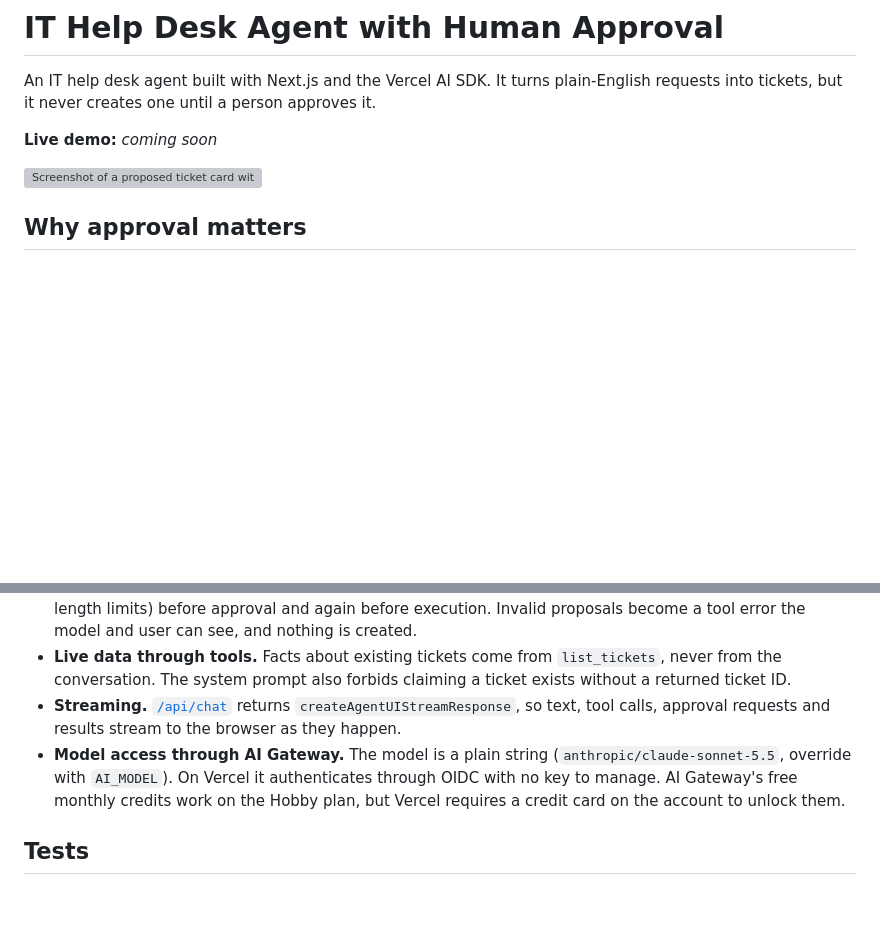
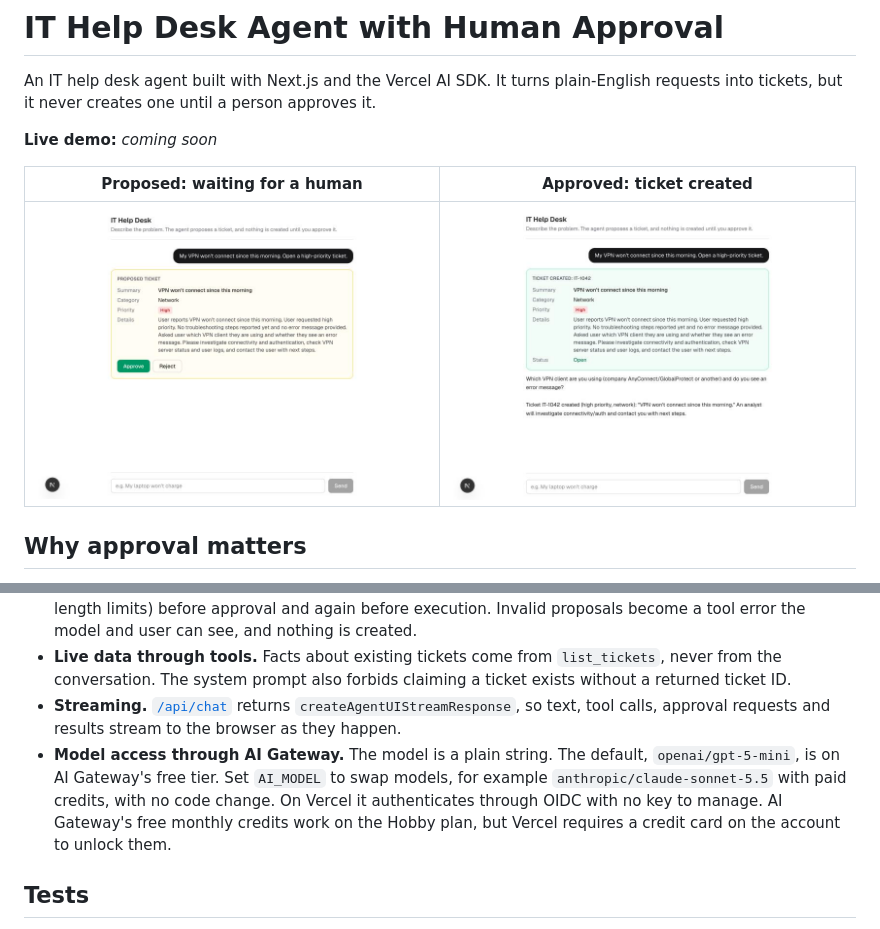
Before and after one commit to walidelkhatib/helpdesk-approval-agent, a Markdown page: README.md, 2 parts joined by grey strips. GitHub-like rendering; pictures changed too: docs/proposed-ticket.jpg (added), docs/ticket-created.jpg (added); blank space fills up the shorter version; grey boxes are pictures that could not be loaded.

```diff
--- a/README.md
+++ b/README.md
@@ -4,7 +4,9 @@ An IT help desk agent built with Next.js and the Vercel AI SDK. It turns plain-E
 
 **Live demo:** _coming soon_ <!-- replace with https://<your-project>.vercel.app -->
 
-![Screenshot of a proposed ticket card with Approve and Reject buttons](docs/screenshot.png)
+| Proposed: waiting for a human | Approved: ticket created |
+| --- | --- |
+| ![Proposed ticket card with Approve and Reject buttons](docs/proposed-ticket.jpg) | ![Ticket IT-1042 created after approval](docs/ticket-created.jpg) |
 
 ## Why approval matters
 
@@ -48,7 +50,7 @@ sequenceDiagram
 - **Schema validation.** Tool arguments are checked against a Zod schema (category and priority enums, length limits) before approval and again before execution. Invalid proposals become a tool error the model and user can see, and nothing is created.
 - **Live data through tools.** Facts about existing tickets come from `list_tickets`, never from the conversation. The system prompt also forbids claiming a ticket exists without a returned ticket ID.
 - **Streaming.** [`/api/chat`](src/app/api/chat/route.ts) returns `createAgentUIStreamResponse`, so text, tool calls, approval requests and results stream to the browser as they happen.
-- **Model access through AI Gateway.** The model is a plain string (`anthropic/claude-sonnet-5.5`, override with `AI_MODEL`). On Vercel it authenticates through OIDC with no key to manage. AI Gateway's free monthly credits work on the Hobby plan, but Vercel requires a credit card on the account to unlock them.
+- **Model access through AI Gateway.** The model is a plain string. The default, `openai/gpt-5-mini`, is on AI Gateway's free tier. Set `AI_MODEL` to swap models, for example `anthropic/claude-sonnet-5.5` with paid credits, with no code change. On Vercel it authenticates through OIDC with no key to manage. AI Gateway's free monthly credits work on the Hobby plan, but Vercel requires a credit card on the account to unlock them.
 
 ## Tests
 
```
Also changed, not shown: 3 other files.
